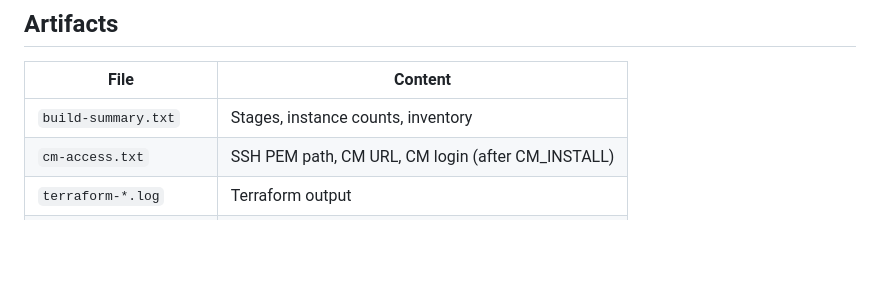
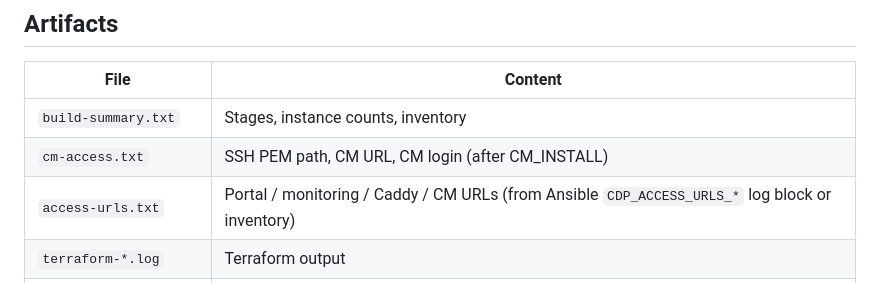
Before and after one commit to kuldeepsahu1105/cdp-onprem-automation, a Markdown page: jenkins/README.md, the part around the change. GitHub-like rendering; blank space fills up the shorter version.

Commit message:
docs(jenkins): document access-urls.txt artifact
Co-authored-by: Kuldeep Sahu <kuldeepsahu1105@users.noreply.github.com>

```diff
--- a/jenkins/README.md
+++ b/jenkins/README.md
@@ -175,6 +175,7 @@ Set `NOTIFICATION_EMAIL` or rely on `BUILD_USER_EMAIL`. CM credentials come from
 |---|---|
 | `build-summary.txt` | Stages, instance counts, inventory |
 | `cm-access.txt` | SSH PEM path, CM URL, CM login (after CM_INSTALL) |
+| `access-urls.txt` | Portal / monitoring / Caddy / CM URLs (from Ansible `CDP_ACCESS_URLS_*` log block or inventory) |
 | `terraform-*.log` | Terraform output |
 | `ansible-*-phaseN.log` | Per-phase Ansible output |
 | `validate-*.log` | Validation output |
```
